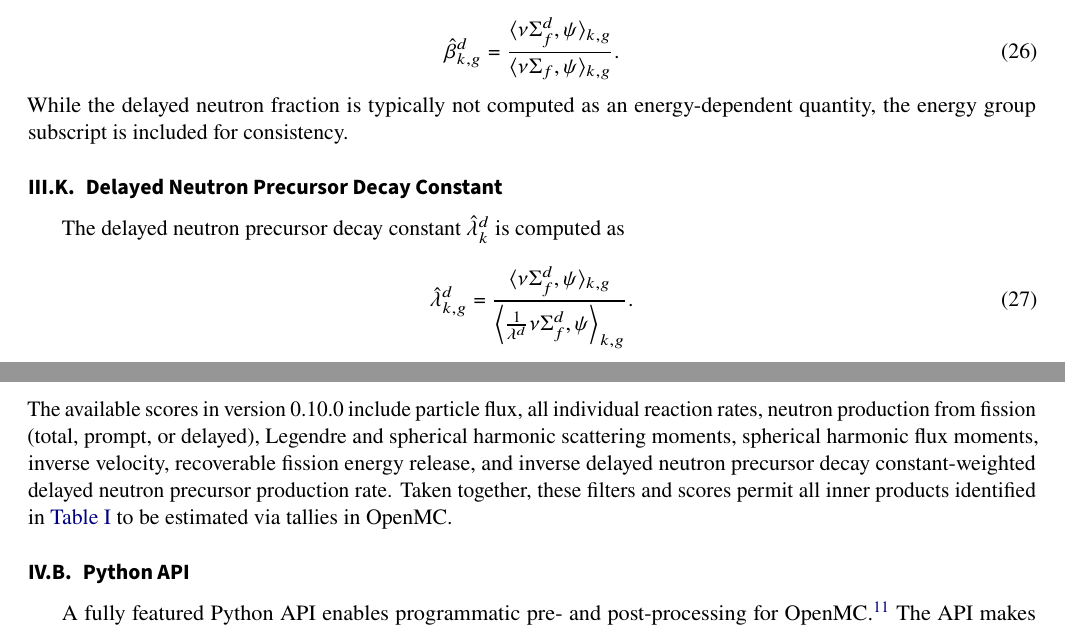
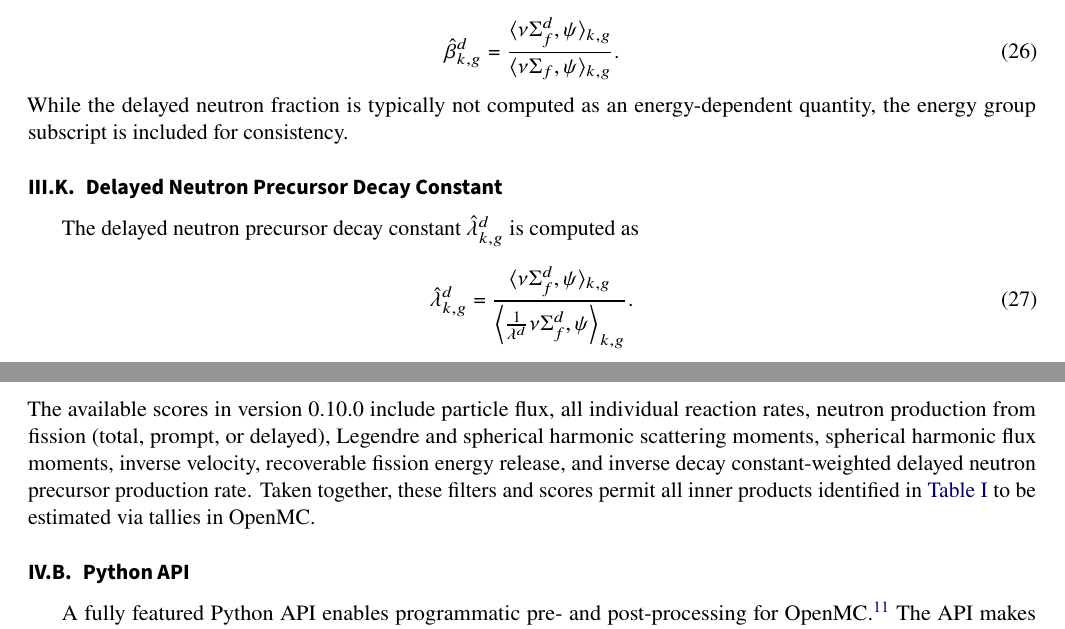
Before and after one commit to wbinventor/OpenMC-MGXS, a LaTeX document (main.tex, which reads mgxs-mc.tex, openmc.tex): two parts of pages 6 and 8 of 19, joined at a grey line, cut so that both start at the same text. Compiled offline with pdfLaTeX.

Commit message:
addressed PR comments

```diff
--- a/mgxs-mc.tex
+++ b/mgxs-mc.tex
@@ -239,7 +239,7 @@ The unity-weighted delayed neutron fraction $\hat{\beta}_{k,g}^{d}$ is another u
 \subsection{Delayed Neutron Precursor Decay Constant}
 \label{subsubsec:tally-types-lambda}
 
-The delayed neutron precursor decay constant $\hat{\lambda}_{k}^{d}$ is computed as
+The delayed neutron precursor decay constant $\hat{\lambda}_{k,g}^{d}$ is computed as
 
 \begin{equation}
 \label{eqn:lambda}
--- a/openmc.tex
+++ b/openmc.tex
@@ -27,7 +27,7 @@ A wide range of filters and scores have been implemented as of the version 0.10.
 \item \emph{Energy function}: Multiplies tally scores by an arbitrary function of incident energy
 \item \emph{Delayed group}: Tally events that produced neutrons in particular delayed groups
 \end{itemize}
-The available scores in version 0.10.0 include particle flux, all individual reaction rates, neutron production from fission (total, prompt, or delayed), Legendre and spherical harmonic scattering moments, spherical harmonic flux moments, inverse velocity, recoverable fission energy release, and inverse delayed neutron precursor decay constant-weighted delayed neutron precursor production rate. Taken together, these filters and scores permit all inner products identified in \cref{tab:tally-types} to be estimated via tallies in OpenMC.
+The available scores in version 0.10.0 include particle flux, all individual reaction rates, neutron production from fission (total, prompt, or delayed), Legendre and spherical harmonic scattering moments, spherical harmonic flux moments, inverse velocity, recoverable fission energy release, and inverse decay constant-weighted delayed neutron precursor production rate. Taken together, these filters and scores permit all inner products identified in \cref{tab:tally-types} to be estimated via tallies in OpenMC.
 
 %%%%%%%%%%%%%%%%%%%%%%%
 \subsection{Python API}
```
